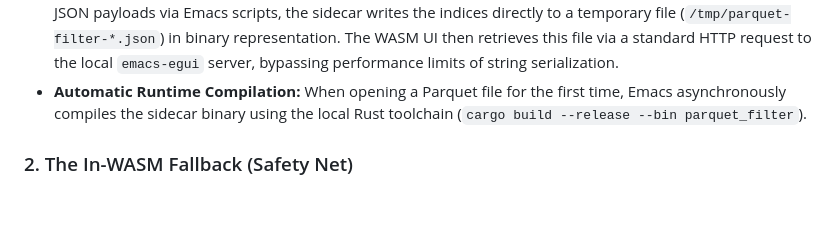
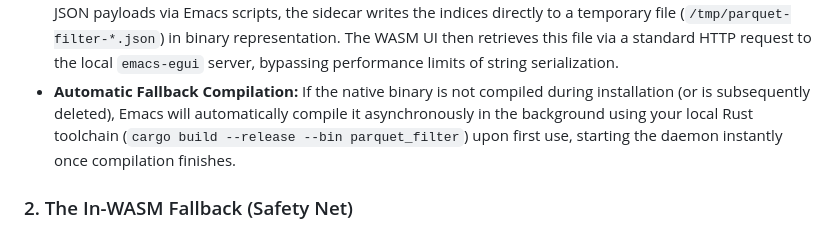
Before and after one commit to nohzafk/emacs-parquet-explorer, a Markdown page: README.md, the part around the change. GitHub-like rendering; blank space fills up the shorter version.

Commit message:
doc: reframe sidecar runtime compilation as automatic fallback compilation

```diff
--- a/README.md
+++ b/README.md
@@ -231,7 +231,7 @@ sequenceDiagram
 * **Parse-Once, Serve-Many:** The daemon process (`parquet_filter`) parses the Parquet file **once** on initialization. It retains the data in memory and answers subsequent queries instantly.
 * **True Multithreading (`rayon`):** Heavy scan and substring search operations are fanned out across all physical CPU cores using Rust's `rayon` library. On a **3.06 million row** NYC Taxi dataset, a full global text scan finishes in just **297 ms** (down from **2,451 ms** on single-threaded WASM), representing a **~8.2× speedup** over optimized WASM, while a projected single-column numeric filter takes as little as **29 ms**.
 * **Results-by-Reference:** A search query can return millions of matching row indices. To avoid sending large JSON payloads via Emacs scripts, the sidecar writes the indices directly to a temporary file (`/tmp/parquet-filter-*.json`) in binary representation. The WASM UI then retrieves this file via a standard HTTP request to the local `emacs-egui` server, bypassing performance limits of string serialization.
-* **Automatic Runtime Compilation:** When opening a Parquet file for the first time, Emacs asynchronously compiles the sidecar binary using the local Rust toolchain (`cargo build --release --bin parquet_filter`).
+* **Automatic Fallback Compilation:** If the native binary is not compiled during installation (or is subsequently deleted), Emacs will automatically compile it asynchronously in the background using your local Rust toolchain (`cargo build --release --bin parquet_filter`) upon first use, starting the daemon instantly once compilation finishes.
 
 ### 2. The In-WASM Fallback (Safety Net)
 
```
